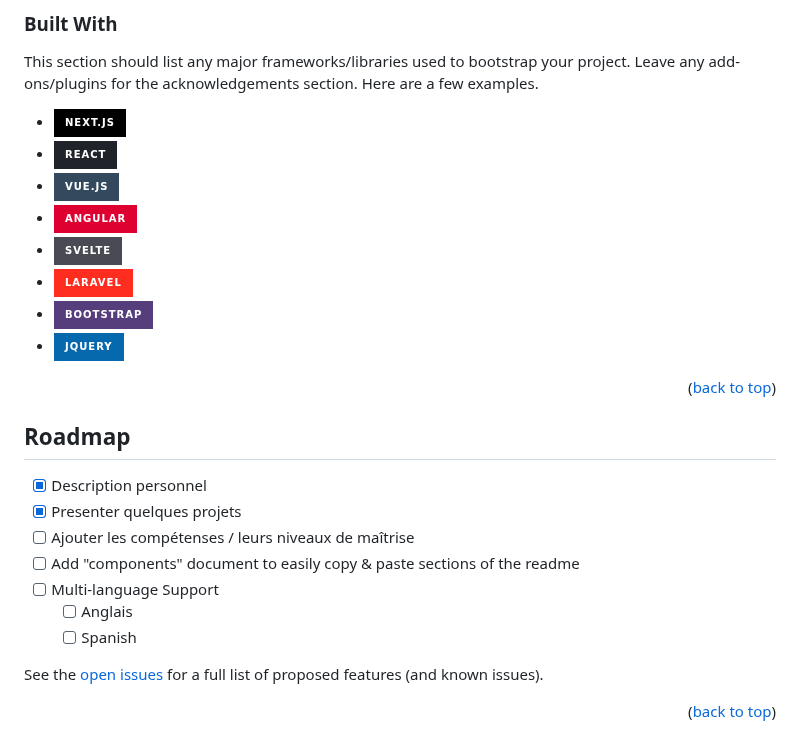
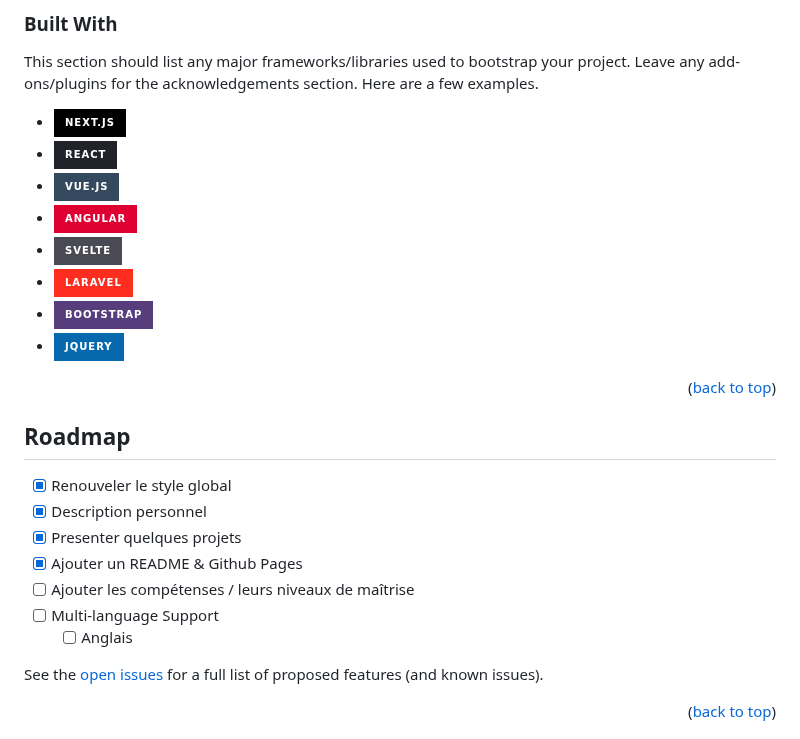
Before and after one commit to beloow/ryanqueva.fr, a Markdown page: README.md, the part around the change. Drawn GitHub-style; badges without logos.

```diff
--- a/README.md
+++ b/README.md
@@ -104,8 +104,8 @@ Use the `BLANK_README.md` to get started.
 
 This section should list any major frameworks/libraries used to bootstrap your project. Leave any add-ons/plugins for the acknowledgements section. Here are a few examples.
 
-* [![Next][Next.js]][Next-url]
-* [![React][React.js]][React-url]
+* [![HTML][Next.js]][Next-url]
+* [![CSS][React.js]][React-url]
 * [![Vue][Vue.js]][Vue-url]
 * [![Angular][Angular.io]][Angular-url]
 * [![Svelte][Svelte.dev]][Svelte-url]
@@ -118,13 +118,13 @@ This section should list any major frameworks/libraries used to bootstrap your p
 <!-- ROADMAP -->
 ## Roadmap
 
+- [x] Renouveler le style global
 - [x] Description personnel
 - [x] Presenter quelques projets
+- [x] Ajouter un README & Github Pages
 - [ ] Ajouter les compétenses / leurs niveaux de maîtrise
-- [ ] Add "components" document to easily copy & paste sections of the readme
 - [ ] Multi-language Support
     - [ ] Anglais
-    - [ ] Spanish
 
 See the [open issues](https://github.com/beloow/ryanqueva.fr/issues) for a full list of proposed features (and known issues).
 
```
